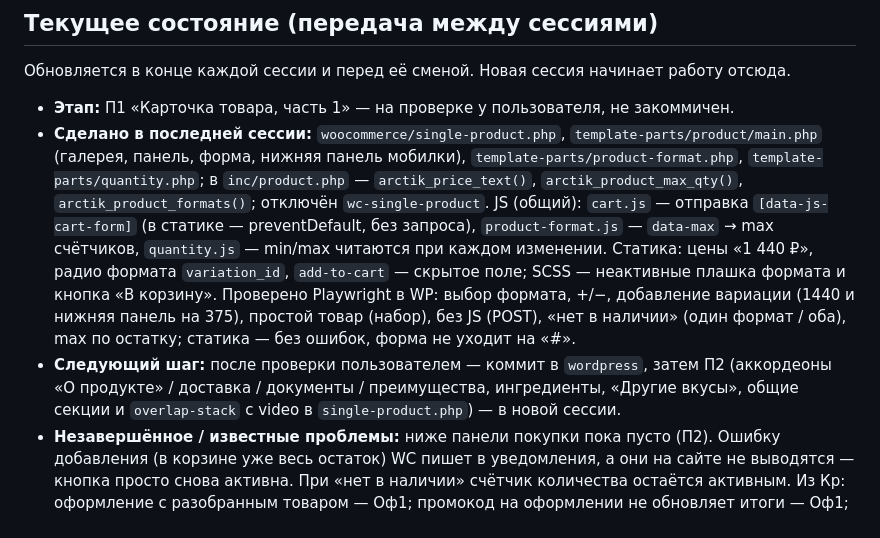
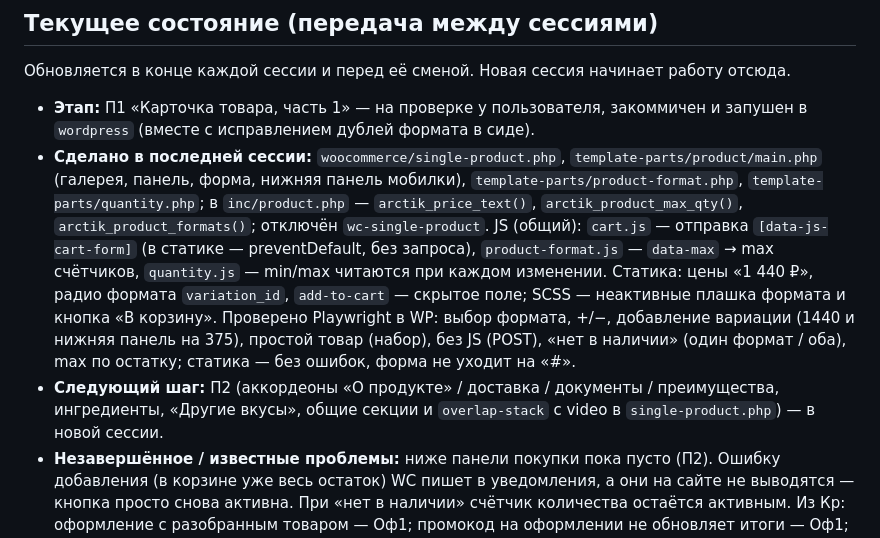
Before and after one commit to crot26staw/ArctickBio, a Markdown page: WORDPRESS.md, the part around the change. GitHub-like rendering.

Commit message:
WORDPRESS.md: состояние после П1
Co-Authored-By: Claude Opus 5.5 (1M context) <noreply@anthropic.com>

```diff
--- a/WORDPRESS.md
+++ b/WORDPRESS.md
@@ -157,9 +157,9 @@ wp-theme/arctik-bio/
 ## Текущее состояние (передача между сессиями)
 Обновляется в конце каждой сессии и перед её сменой. Новая сессия начинает работу отсюда.
 
-- **Этап:** П1 «Карточка товара, часть 1» — на проверке у пользователя, не закоммичен.
+- **Этап:** П1 «Карточка товара, часть 1» — на проверке у пользователя, закоммичен и запушен в `wordpress` (вместе с исправлением дублей формата в сиде).
 - **Сделано в последней сессии:** `woocommerce/single-product.php`, `template-parts/product/main.php` (галерея, панель, форма, нижняя панель мобилки), `template-parts/product-format.php`, `template-parts/quantity.php`; в `inc/product.php` — `arctik_price_text()`, `arctik_product_max_qty()`, `arctik_product_formats()`; отключён `wc-single-product`. JS (общий): `cart.js` — отправка `[data-js-cart-form]` (в статике — preventDefault, без запроса), `product-format.js` — `data-max` → max счётчиков, `quantity.js` — min/max читаются при каждом изменении. Статика: цены «1 440 ₽», радио формата `variation_id`, `add-to-cart` — скрытое поле; SCSS — неактивные плашка формата и кнопка «В корзину». Проверено Playwright в WP: выбор формата, +/−, добавление вариации (1440 и нижняя панель на 375), простой товар (набор), без JS (POST), «нет в наличии» (один формат / оба), max по остатку; статика — без ошибок, форма не уходит на «#».
-- **Следующий шаг:** после проверки пользователем — коммит в `wordpress`, затем П2 (аккордеоны «О продукте» / доставка / документы / преимущества, ингредиенты, «Другие вкусы», общие секции и `overlap-stack` с video в `single-product.php`) — в новой сессии.
+- **Следующий шаг:** П2 (аккордеоны «О продукте» / доставка / документы / преимущества, ингредиенты, «Другие вкусы», общие секции и `overlap-stack` с video в `single-product.php`) — в новой сессии.
 - **Незавершённое / известные проблемы:** ниже панели покупки пока пусто (П2). Ошибку добавления (в корзине уже весь остаток) WC пишет в уведомления, а они на сайте не выводятся — кнопка просто снова активна. При «нет в наличии» счётчик количества остаётся активным. Из Кр: оформление с разобранным товаром — Оф1; промокод на оформлении не обновляет итоги — Оф1; «Попробуйте также» показывает товары из корзины; код купона после перезагрузки в нижнем регистре; старая цена в плашке набора — только при цене распродажи; документы товаров без файлов; «пользовательским соглашением» — `#`.
 - **Ждём от пользователя:** проверку П1 (`http://localhost:8095/product/kollagen-chernika/`, набор — `/product/nabor-na-3-mesyaca/`).
 
```
